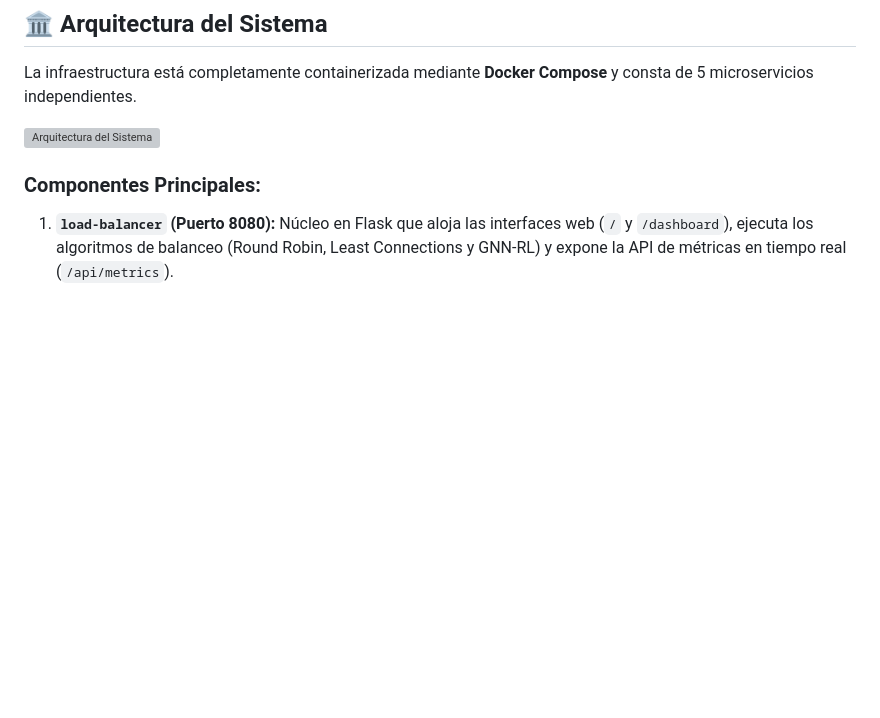
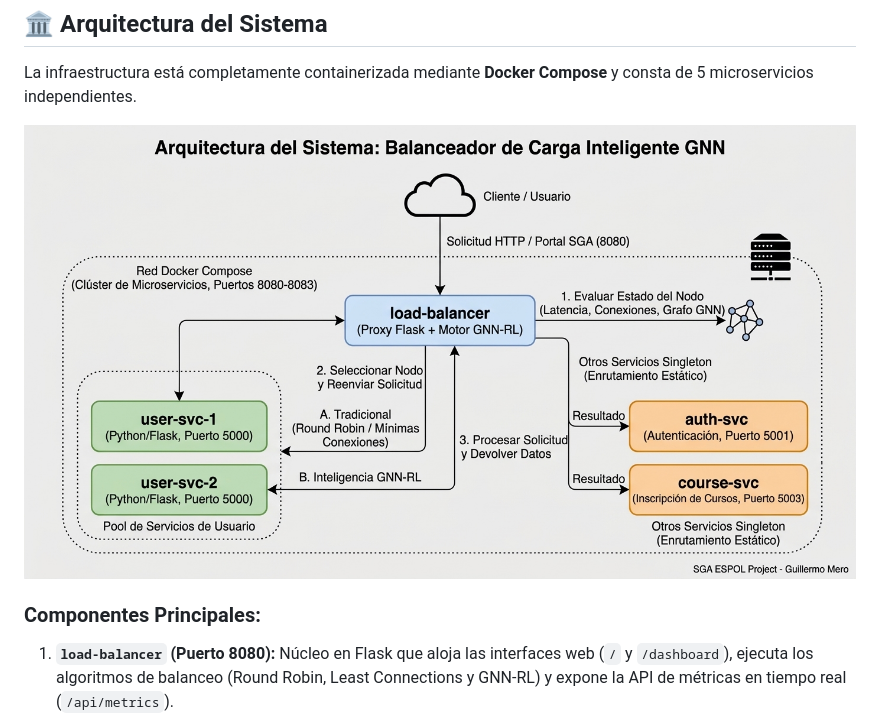
Before and after one commit to GuillermoMero/Proyecto-GNN-Intelligent-Load-Balancer, a Markdown page: README.md, the part around the change. GitHub-like rendering; pictures changed too: Arquitectura.png (added); blank space fills up the shorter version; grey boxes are pictures that could not be loaded.

Commit message:
No importante

```diff
--- a/README.md
+++ b/README.md
@@ -10,7 +10,7 @@ El proyecto permite comparar cuantitativamente el desempeño de enrutadores trad
 
 La infraestructura está completamente containerizada mediante **Docker Compose** y consta de 5 microservicios independientes.
 
-![Arquitectura del Sistema](Arquitectura.jfif)
+![Arquitectura del Sistema](Arquitectura.png)
 
 ### Componentes Principales:
 1. **`load-balancer` (Puerto 8080):** Núcleo en Flask que aloja las interfaces web (`/` y `/dashboard`), ejecuta los algoritmos de balanceo (Round Robin, Least Connections y GNN-RL) y expone la API de métricas en tiempo real (`/api/metrics`).
```
Also changed, not shown: 1 other file.
